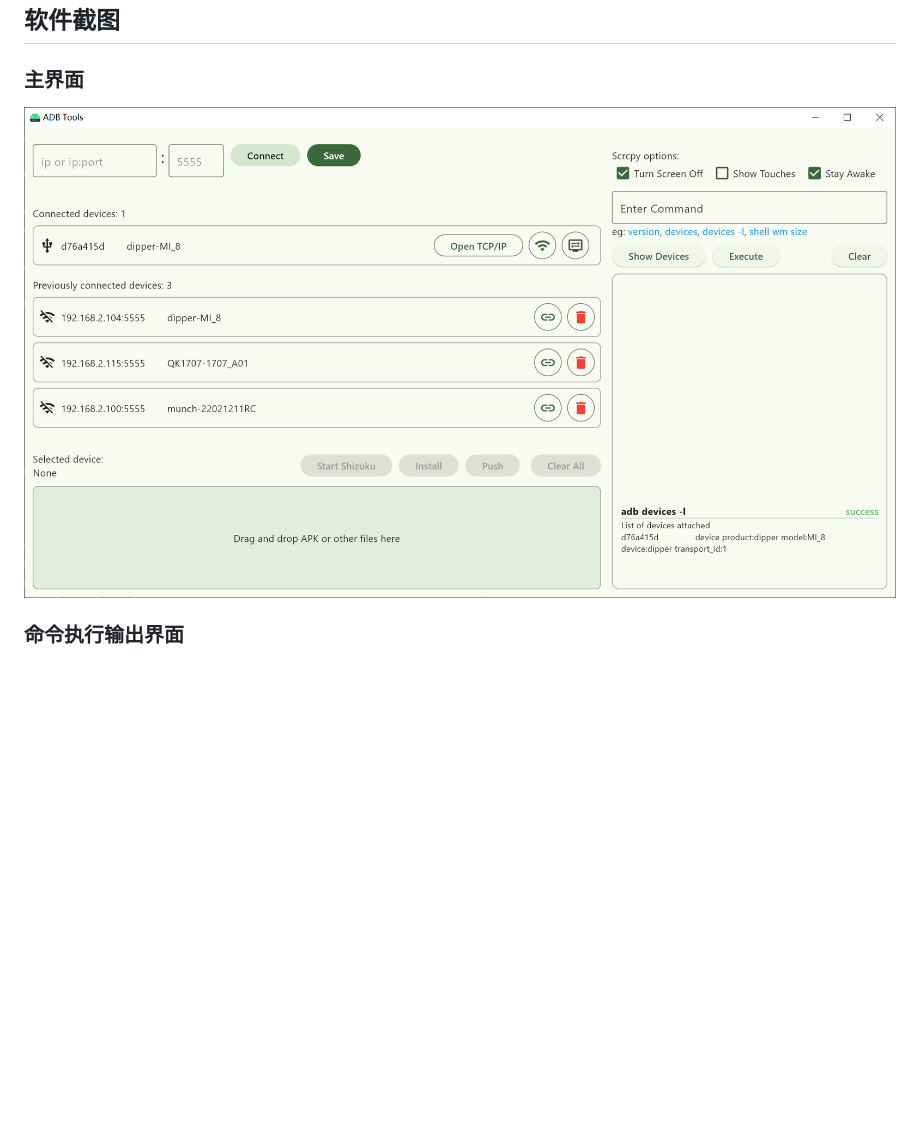
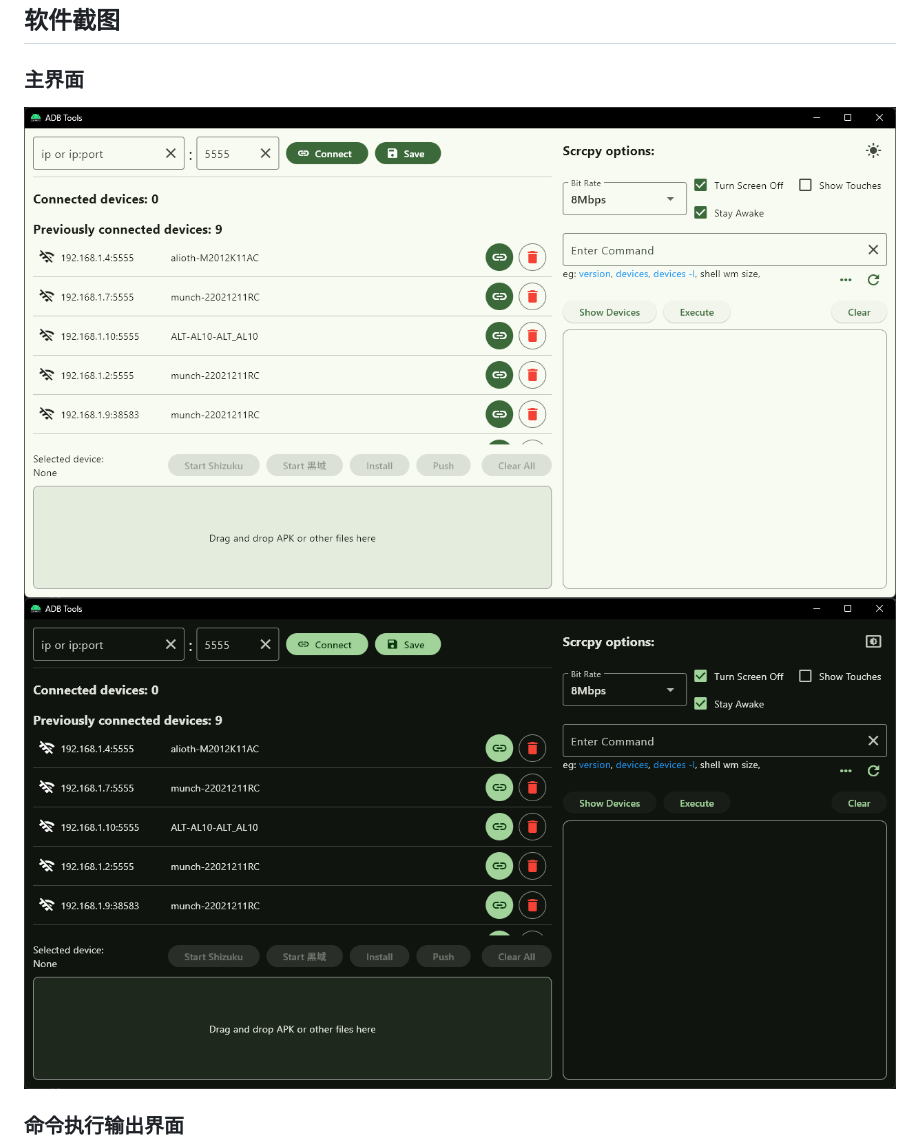
Before and after one commit to buyili/adb-tools, a Markdown page: README.md, the part around the change. GitHub-like rendering; pictures changed too: .README_images/mainPage_dark.png (added), .README_images/mainPage_light.png (added); blank space fills up the shorter version.

Commit message:
更换界面截图，增加深色模式界面截图

```diff
--- a/README.md
+++ b/README.md
@@ -19,7 +19,8 @@
 ## 软件截图
 
 ### 主界面
-![img.png](.README_images/img_1.png)
+![img.png](.README_images/mainPage_light.png)
+![img.png](.README_images/mainPage_dark.png)
 
 ### 命令执行输出界面
 
```
